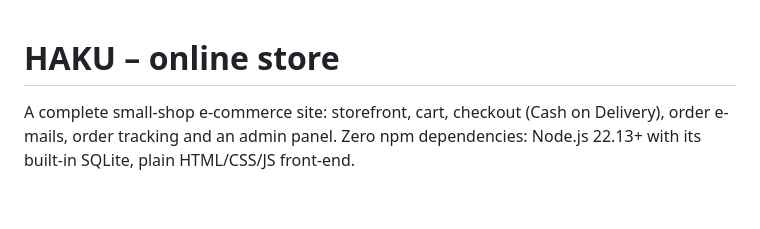
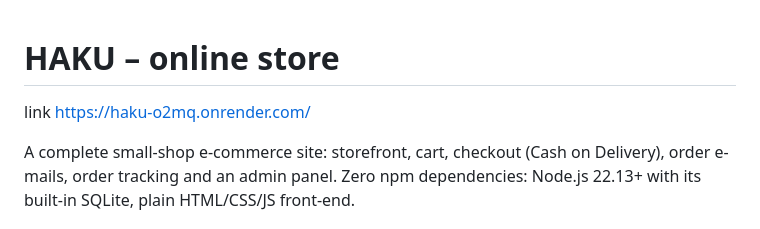
Before and after one commit to Happychanda/haku, a Markdown page: haku/README.md, the part around the change. GitHub-like rendering; blank space fills up the shorter version.

```diff
--- a/haku/README.md
+++ b/haku/README.md
@@ -1,4 +1,5 @@
 # HAKU – online store
+link https://haku-o2mq.onrender.com/
 
 A complete small-shop e-commerce site: storefront, cart, checkout (Cash on Delivery), order e-mails, order tracking and an admin panel.
 Zero npm dependencies: Node.js 22.13+ with its built-in SQLite, plain HTML/CSS/JS front-end.
```
